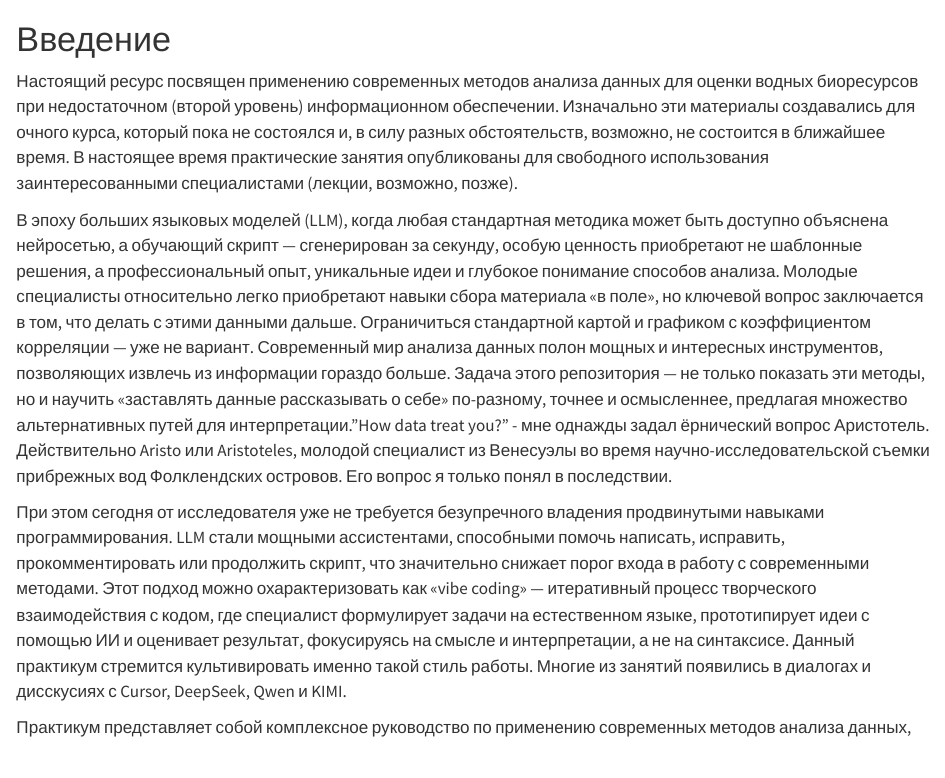
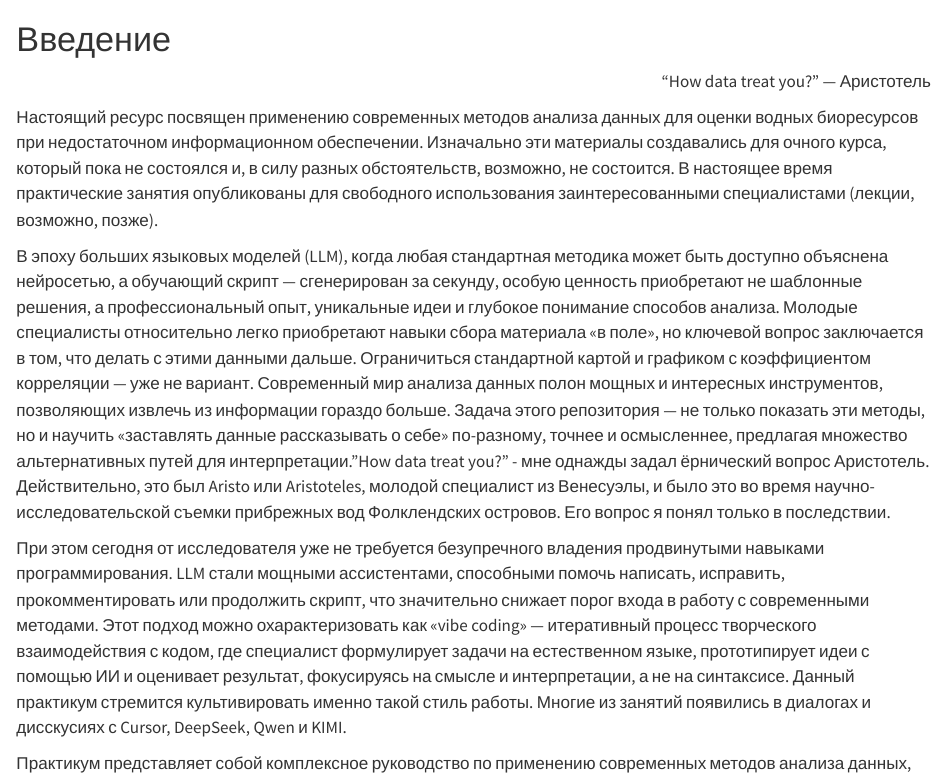
Before and after one commit to mombus/cRab, a Quarto document (intro.qmd): the page in a window 1100 px wide, from its top. Rendered offline with R 4.5, knitr and Pandoc in place of Quarto, with nearby package versions.

Commit message:
update book

```diff
--- a/intro.qmd
+++ b/intro.qmd
@@ -1,8 +1,13 @@
 # Введение
 
-Настоящий ресурс посвящен применению современных методов анализа данных для оценки водных биоресурсов при недостаточном (второй уровень) информационном обеспечении. Изначально эти материалы создавались для очного курса, который пока не состоялся и, в силу разных обстоятельств, возможно, не состоится в ближайшее время. В настоящее время практические занятия опубликованы для свободного использования заинтересованными специалистами (лекции, возможно, позже).
+::: {style="text-align: right"}
+"How data treat you?"
+— Аристотель
+:::
 
-В эпоху больших языковых моделей (LLM), когда любая стандартная методика может быть доступно объяснена нейросетью, а обучающий скрипт — сгенерирован за секунду, особую ценность приобретают не шаблонные решения, а профессиональный опыт, уникальные идеи и глубокое понимание способов анализа. Молодые специалисты относительно легко приобретают навыки сбора материала «в поле», но ключевой вопрос заключается в том, что делать с этими данными дальше. Ограничиться стандартной картой и графиком с коэффициентом корреляции — уже не вариант. Современный мир анализа данных полон мощных и интересных инструментов, позволяющих извлечь из информации гораздо больше. Задача этого репозитория — не только показать эти методы, но и научить «заставлять данные рассказывать о себе» по-разному, точнее и осмысленнее, предлагая множество альтернативных путей для интерпретации."How data treat you?" - мне однажды задал ёрнический вопрос Аристотель. Действительно Aristo или Aristoteles, молодой специалист из Венесуэлы во время научно-исследовательской съемки прибрежных вод Фолклендских островов. Его вопрос я только понял в последствии.
+Настоящий ресурс посвящен применению современных методов анализа данных для оценки водных биоресурсов при недостаточном информационном обеспечении. Изначально эти материалы создавались для очного курса, который пока не состоялся и, в силу разных обстоятельств, возможно, не состоится. В настоящее время практические занятия опубликованы для свободного использования заинтересованными специалистами (лекции, возможно, позже).
+
+В эпоху больших языковых моделей (LLM), когда любая стандартная методика может быть доступно объяснена нейросетью, а обучающий скрипт — сгенерирован за секунду, особую ценность приобретают не шаблонные решения, а профессиональный опыт, уникальные идеи и глубокое понимание способов анализа. Молодые специалисты относительно легко приобретают навыки сбора материала «в поле», но ключевой вопрос заключается в том, что делать с этими данными дальше. Ограничиться стандартной картой и графиком с коэффициентом корреляции — уже не вариант. Современный мир анализа данных полон мощных и интересных инструментов, позволяющих извлечь из информации гораздо больше. Задача этого репозитория — не только показать эти методы, но и научить «заставлять данные рассказывать о себе» по-разному, точнее и осмысленнее, предлагая множество альтернативных путей для интерпретации."How data treat you?" - мне однажды задал ёрнический вопрос Аристотель. Действительно, это был Aristo или Aristoteles, молодой специалист из Венесуэлы, и было это во время научно-исследовательской съемки прибрежных вод Фолклендских островов. Его вопрос я понял только в последствии.
 
 При этом сегодня от исследователя уже не требуется безупречного владения продвинутыми навыками программирования. LLM стали мощными ассистентами, способными помочь написать, исправить, прокомментировать или продолжить скрипт, что значительно снижает порог входа в работу с современными методами. Этот подход можно охарактеризовать как «vibe coding» — итеративный процесс творческого взаимодействия с кодом, где специалист формулирует задачи на естественном языке, прототипирует идеи с помощью ИИ и оценивает результат, фокусируясь на смысле и интерпретации, а не на синтаксисе. Данный практикум стремится культивировать именно такой стиль работы. Многие из занятий появились в диалогах и дисскусиях с Cursor, DeepSeek, Qwen и KIMI.
 
```
Also changed, not shown: .quarto/idx/intro.qmd.json, docs/search.json, 1 other file.
